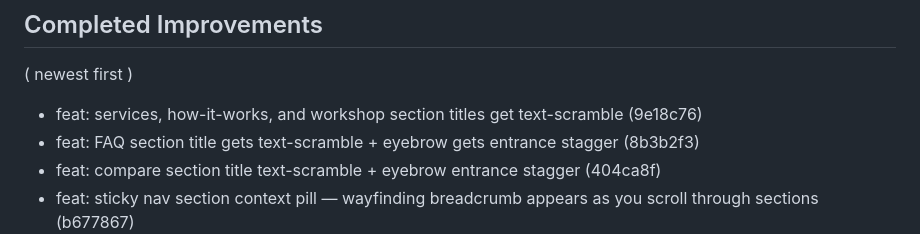
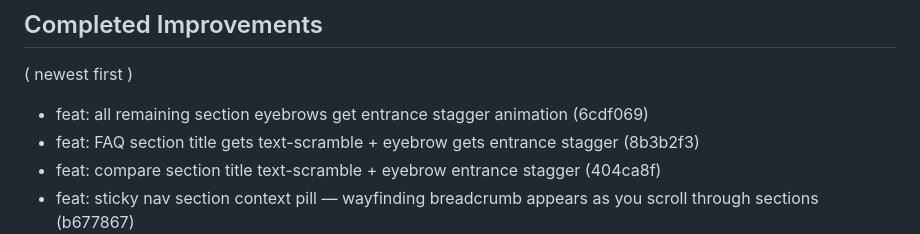
Before and after one commit to Mangomangoman1/HDRNewV2, a Markdown page: .improvement-manifest.md, the part around the change. GitHub-like rendering.

Commit message:
chore: update manifest with eyebrow stagger SHA

```diff
--- a/.improvement-manifest.md
+++ b/.improvement-manifest.md
@@ -5,7 +5,7 @@
 
 ## Completed Improvements
 ( newest first )
-- feat: services, how-it-works, and workshop section titles get text-scramble (9e18c76)
+- feat: all remaining section eyebrows get entrance stagger animation (6cdf069)
 - feat: FAQ section title gets text-scramble + eyebrow gets entrance stagger (8b3b2f3)
 - feat: compare section title text-scramble + eyebrow entrance stagger (404ca8f)
 - feat: sticky nav section context pill — wayfinding breadcrumb appears as you scroll through sections (b677867)
```
